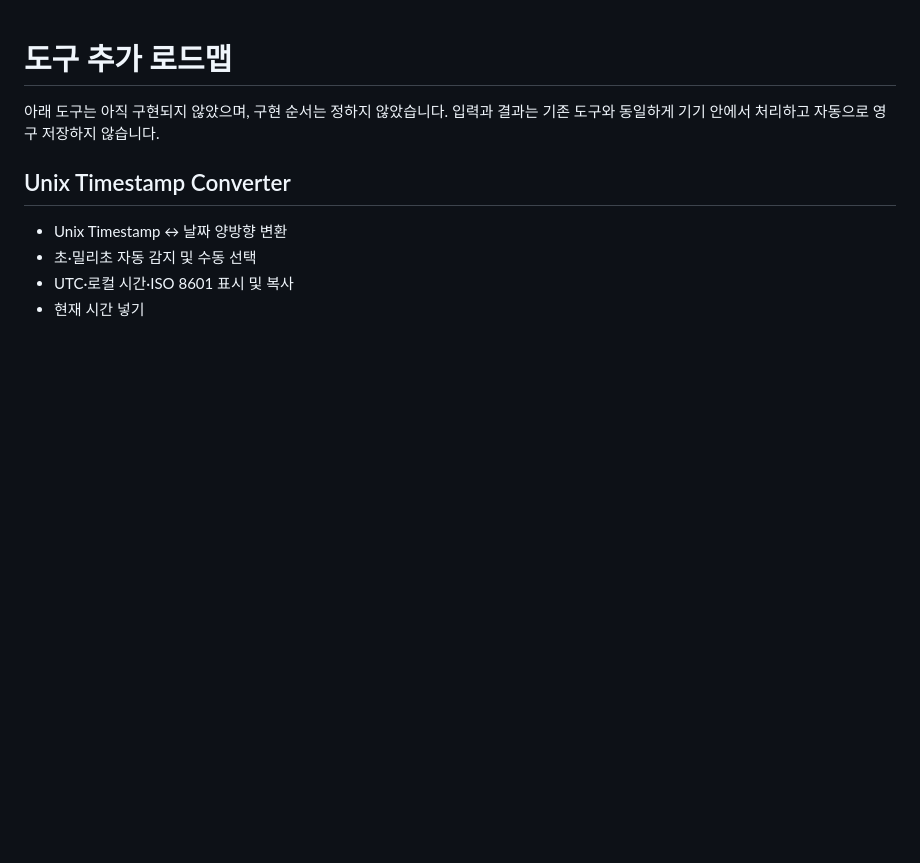
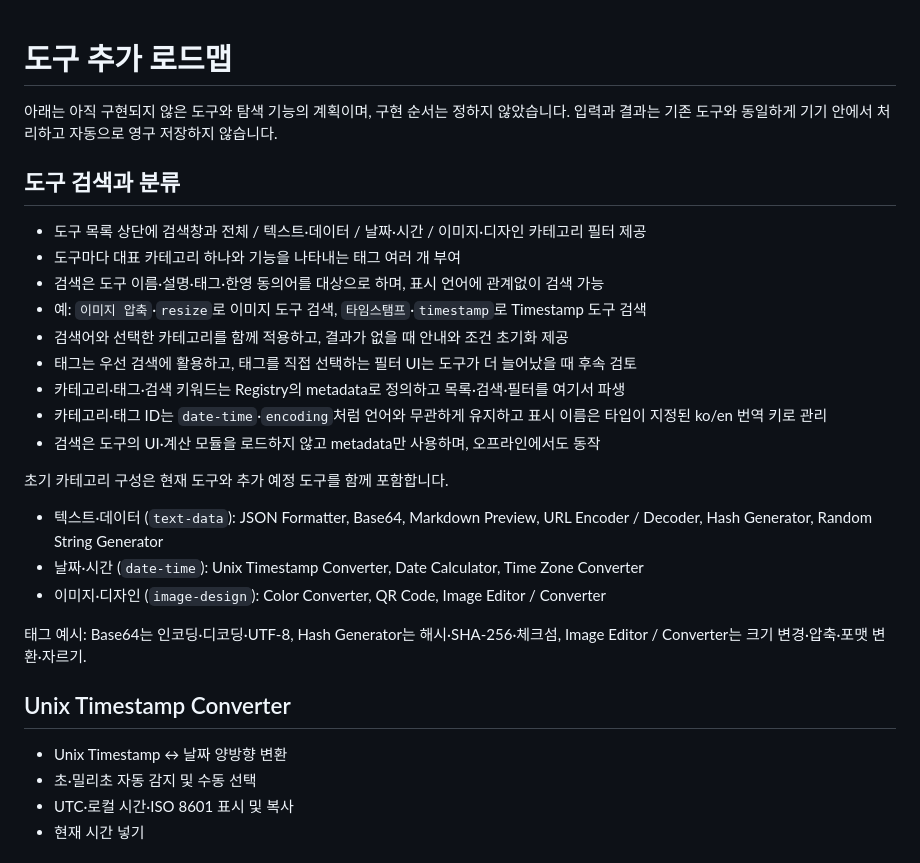
Before and after one commit to KimSource/tools, a Markdown page: docs/roadmap.md, the part around the change. GitHub-like rendering; blank space fills up the shorter version.

Commit message:
docs: 도구 검색과 카테고리 분류 계획 추가

```diff
--- a/docs/roadmap.md
+++ b/docs/roadmap.md
@@ -1,6 +1,26 @@
 # 도구 추가 로드맵
 
-아래 도구는 아직 구현되지 않았으며, 구현 순서는 정하지 않았습니다. 입력과 결과는 기존 도구와 동일하게 기기 안에서 처리하고 자동으로 영구 저장하지 않습니다.
+아래는 아직 구현되지 않은 도구와 탐색 기능의 계획이며, 구현 순서는 정하지 않았습니다. 입력과 결과는 기존 도구와 동일하게 기기 안에서 처리하고 자동으로 영구 저장하지 않습니다.
+
+## 도구 검색과 분류
+
+- 도구 목록 상단에 검색창과 전체 / 텍스트·데이터 / 날짜·시간 / 이미지·디자인 카테고리 필터 제공
+- 도구마다 대표 카테고리 하나와 기능을 나타내는 태그 여러 개 부여
+- 검색은 도구 이름·설명·태그·한영 동의어를 대상으로 하며, 표시 언어에 관계없이 검색 가능
+- 예: `이미지 압축`·`resize`로 이미지 도구 검색, `타임스탬프`·`timestamp`로 Timestamp 도구 검색
+- 검색어와 선택한 카테고리를 함께 적용하고, 결과가 없을 때 안내와 조건 초기화 제공
+- 태그는 우선 검색에 활용하고, 태그를 직접 선택하는 필터 UI는 도구가 더 늘어났을 때 후속 검토
+- 카테고리·태그·검색 키워드는 Registry의 metadata로 정의하고 목록·검색·필터를 여기서 파생
+- 카테고리·태그 ID는 `date-time`·`encoding`처럼 언어와 무관하게 유지하고 표시 이름은 타입이 지정된 ko/en 번역 키로 관리
+- 검색은 도구의 UI·계산 모듈을 로드하지 않고 metadata만 사용하며, 오프라인에서도 동작
+
+초기 카테고리 구성은 현재 도구와 추가 예정 도구를 함께 포함합니다.
+
+- 텍스트·데이터 (`text-data`): JSON Formatter, Base64, Markdown Preview, URL Encoder / Decoder, Hash Generator, Random String Generator
+- 날짜·시간 (`date-time`): Unix Timestamp Converter, Date Calculator, Time Zone Converter
+- 이미지·디자인 (`image-design`): Color Converter, QR Code, Image Editor / Converter
+
+태그 예시: Base64는 인코딩·디코딩·UTF-8, Hash Generator는 해시·SHA-256·체크섬, Image Editor / Converter는 크기 변경·압축·포맷 변환·자르기.
 
 ## Unix Timestamp Converter
 
```
